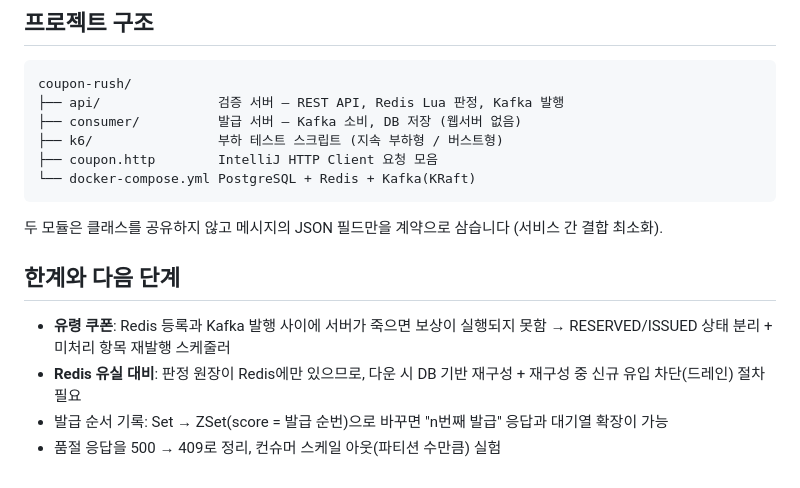
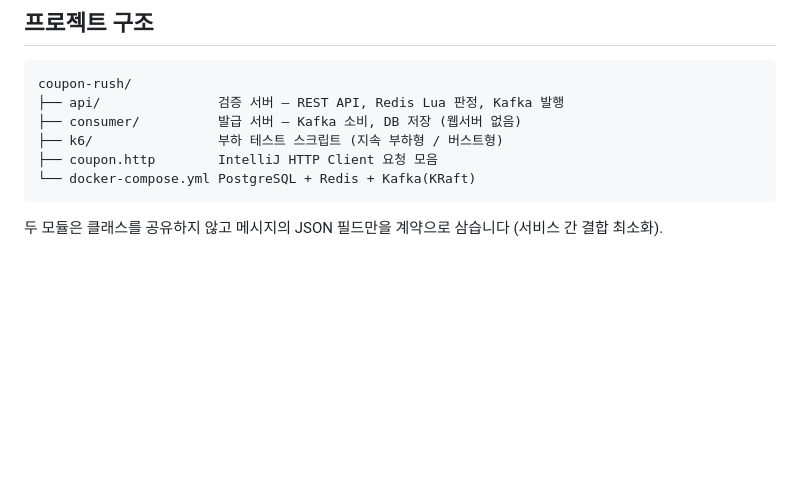
Before and after one commit to KII1ua/coupon-rush, a Markdown page: README.md, the part around the change. Rendered like a GitHub page; blank space fills up the shorter version.

````diff
--- a/README.md
+++ b/README.md
@@ -137,10 +137,3 @@ coupon-rush/
 ```
 
 두 모듈은 클래스를 공유하지 않고 메시지의 JSON 필드만을 계약으로 삼습니다 (서비스 간 결합 최소화).
-
-## 한계와 다음 단계
-
-- **유령 쿠폰**: Redis 등록과 Kafka 발행 사이에 서버가 죽으면 보상이 실행되지 못함 → RESERVED/ISSUED 상태 분리 + 미처리 항목 재발행 스케줄러
-- **Redis 유실 대비**: 판정 원장이 Redis에만 있으므로, 다운 시 DB 기반 재구성 + 재구성 중 신규 유입 차단(드레인) 절차 필요
-- 발급 순서 기록: Set → ZSet(score = 발급 순번)으로 바꾸면 "n번째 발급" 응답과 대기열 확장이 가능
-- 품절 응답을 500 → 409로 정리, 컨슈머 스케일 아웃(파티션 수만큼) 실험
````
